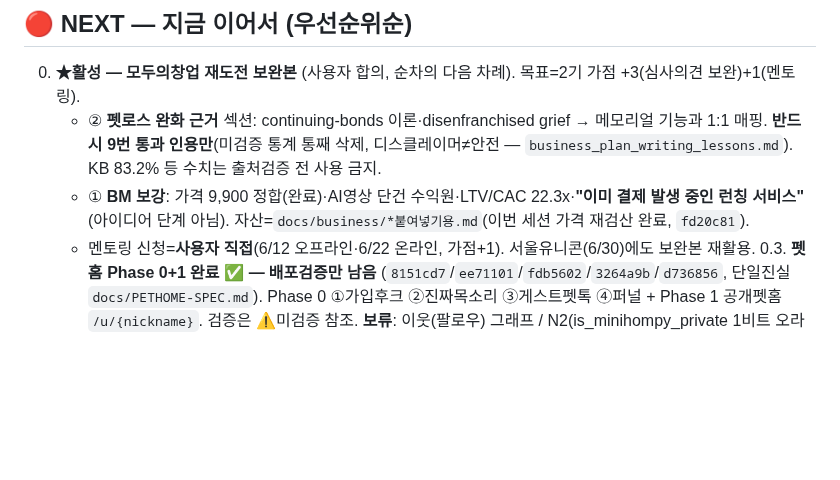
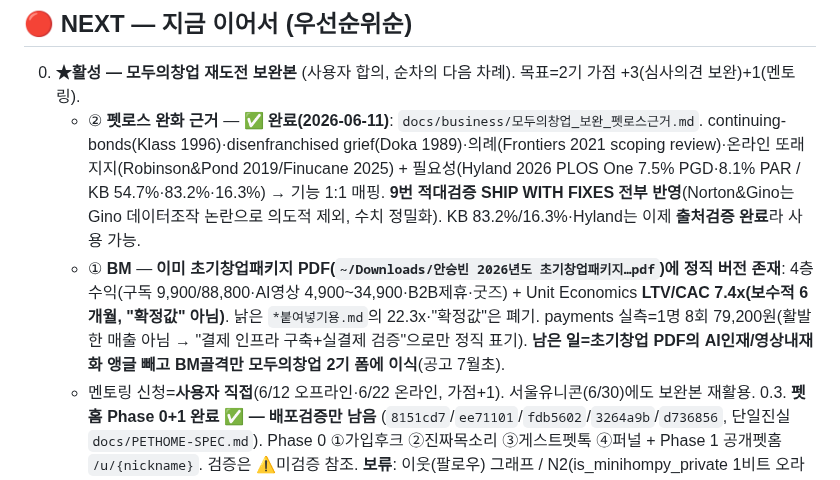
Before and after one commit to sharkwind1-pixel/memento1, a Markdown page: RELAY.md, the part around the change. GitHub-like rendering; blank space fills up the shorter version.

```diff
--- a/RELAY.md
+++ b/RELAY.md
@@ -17,8 +17,8 @@
 ## 🔴 NEXT — 지금 이어서 (우선순위순)
 
 0. **★활성 — 모두의창업 재도전 보완본** (사용자 합의, 순차의 다음 차례). 목표=2기 가점 +3(심사의견 보완)+1(멘토링).
-   - ② **펫로스 완화 근거** 섹션: continuing-bonds 이론·disenfranchised grief → 메모리얼 기능과 1:1 매핑. **반드시 9번 통과 인용만**(미검증 통계 통째 삭제, 디스클레이머≠안전 — `business_plan_writing_lessons.md`). KB 83.2% 등 수치는 출처검증 전 사용 금지.
-   - ① **BM 보강**: 가격 9,900 정합(완료)·AI영상 단건 수익원·LTV/CAC 22.3x·**"이미 결제 발생 중인 런칭 서비스"**(아이디어 단계 아님). 자산=`docs/business/*붙여넣기용.md`(이번 세션 가격 재검산 완료, `fd20c81`).
+   - ② **펫로스 완화 근거** — ✅ **완료(2026-06-11)**: `docs/business/모두의창업_보완_펫로스근거.md`. continuing-bonds(Klass 1996)·disenfranchised grief(Doka 1989)·의례(Frontiers 2021 scoping review)·온라인 또래지지(Robinson&Pond 2019/Finucane 2025) + 필요성(Hyland 2026 PLOS One 7.5% PGD·8.1% PAR / KB 54.7%·83.2%·16.3%) → 기능 1:1 매핑. **9번 적대검증 SHIP WITH FIXES 전부 반영**(Norton&Gino는 Gino 데이터조작 논란으로 의도적 제외, 수치 정밀화). KB 83.2%/16.3%·Hyland는 이제 **출처검증 완료**라 사용 가능.
+   - ① **BM** — **이미 초기창업패키지 PDF(`~/Downloads/안승빈 2026년도 초기창업패키지…pdf`)에 정직 버전 존재**: 4층 수익(구독 9,900/88,800·AI영상 4,900~34,900·B2B제휴·굿즈) + Unit Economics **LTV/CAC 7.4x(보수적 6개월, "확정값" 아님)**. 낡은 `*붙여넣기용.md`의 22.3x·"확정값"은 폐기. payments 실측=1명 8회 79,200원(활발한 매출 아님 → "결제 인프라 구축+실결제 검증"으로만 정직 표기). **남은 일=초기창업 PDF의 AI인재/영상내재화 앵글 빼고 BM골격만 모두의창업 2기 폼에 이식**(공고 7월초).
    - 멘토링 신청=**사용자 직접**(6/12 오프라인·6/22 온라인, 가점+1). 서울유니콘(6/30)에도 보완본 재활용.
 0.3. **펫홈 Phase 0+1 완료 ✅ — 배포검증만 남음** (`8151cd7`/`ee71101`/`fdb5602`/`3264a9b`/`d736856`, 단일진실 `docs/PETHOME-SPEC.md`). Phase 0 ①가입후크 ②진짜목소리 ③게스트펫톡 ④퍼널 + Phase 1 공개펫홈 `/u/{nickname}`. 검증은 ⚠️미검증 참조. **보류**: 이웃(팔로우) 그래프 / N2(is_minihompy_private 1비트 오라클, 비노출 스키마 이전) / N3(비공개 펫홈 쓰기 가드) / 모바일 게스트 방명록 패리티 / 튜토리얼 라벨 전수.
 0.5. **전수검수(2026-06-10~11) 잔여 후순위** (상세: RELAY-LOG 배치1·2 항목): ②펫톡 일일횟수 선차감 후 거절(실패에도 횟수 소모) ③스트리밍 delta에 sanitize 미적용(done만) ④subscription-renewal 멱등성(merchant_uid 랜덤 — 결제라 전용 작업) ⑤고아 파일 23건 삭제(AIChatLoginPrompt·logger·chat-context-builders 등, F 보고 목록) ⑥aiChat_rpm 행 무한 누적 정리 ⑦SubscriptionSection API 상수 일탈 ⑧increment_field RPC 부재 죽은 폴백 제거 ⑨N2(is_minihompy_private 1비트 오라클)·N3(비공개 펫홈 쓰기 가드). **재발방지 메모: RPC DROP+CREATE 시 PUBLIC EXECUTE 부활(CREATE OR REPLACE는 ACL 보존) / 20260225 pg_cron 마이그 파일은 auth 헤더 없는 구버전(라이브와 다름 — 재실행 금지).**
```
Also changed, not shown: RELAY-LOG.md (+9 -0 lines), docs/business/모두의창업_보완_펫로스근거.md (added, +53 -0 lines).
